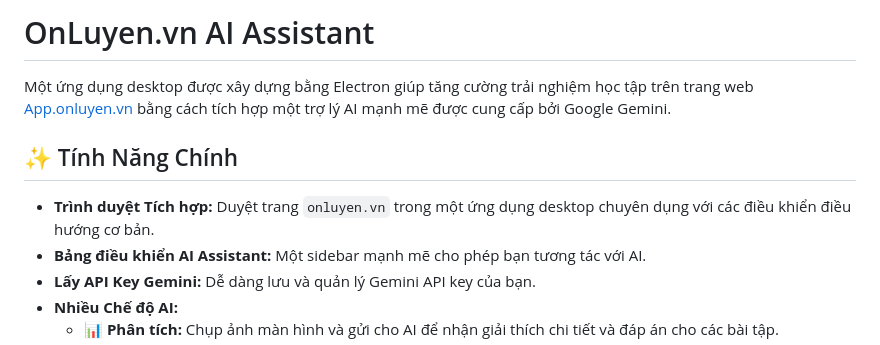
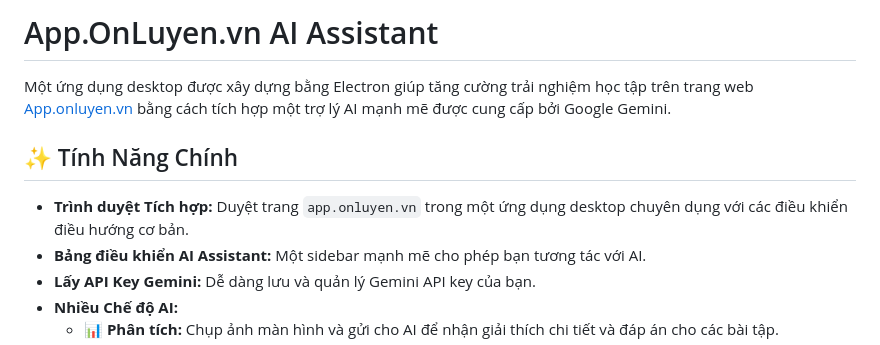
Before and after one commit to Junior-Frontend-dev/app.onluyen-solver, a Markdown page: README.md, the part around the change printed below. Drawn GitHub-style.

```diff
--- a/README.md
+++ b/README.md
@@ -1,11 +1,11 @@
-# OnLuyen.vn AI Assistant
+# App.OnLuyen.vn AI Assistant
 
 Một ứng dụng desktop được xây dựng bằng Electron giúp tăng cường trải nghiệm học tập trên trang web [App.onluyen.vn](https://app.onluyen.vn/) bằng cách tích hợp một trợ lý AI mạnh mẽ được cung cấp bởi Google Gemini.
 
 
 ## ✨ Tính Năng Chính
 
-- **Trình duyệt Tích hợp:** Duyệt trang `onluyen.vn` trong một ứng dụng desktop chuyên dụng với các điều khiển điều hướng cơ bản.
+- **Trình duyệt Tích hợp:** Duyệt trang `app.onluyen.vn` trong một ứng dụng desktop chuyên dụng với các điều khiển điều hướng cơ bản.
 - **Bảng điều khiển AI Assistant:** Một sidebar mạnh mẽ cho phép bạn tương tác với AI.
 - **Lấy API Key Gemini:** Dễ dàng lưu và quản lý Gemini API key của bạn.
 - **Nhiều Chế độ AI:**
```
Also changed, not shown: other parts of README.md (+2 -0 lines).
